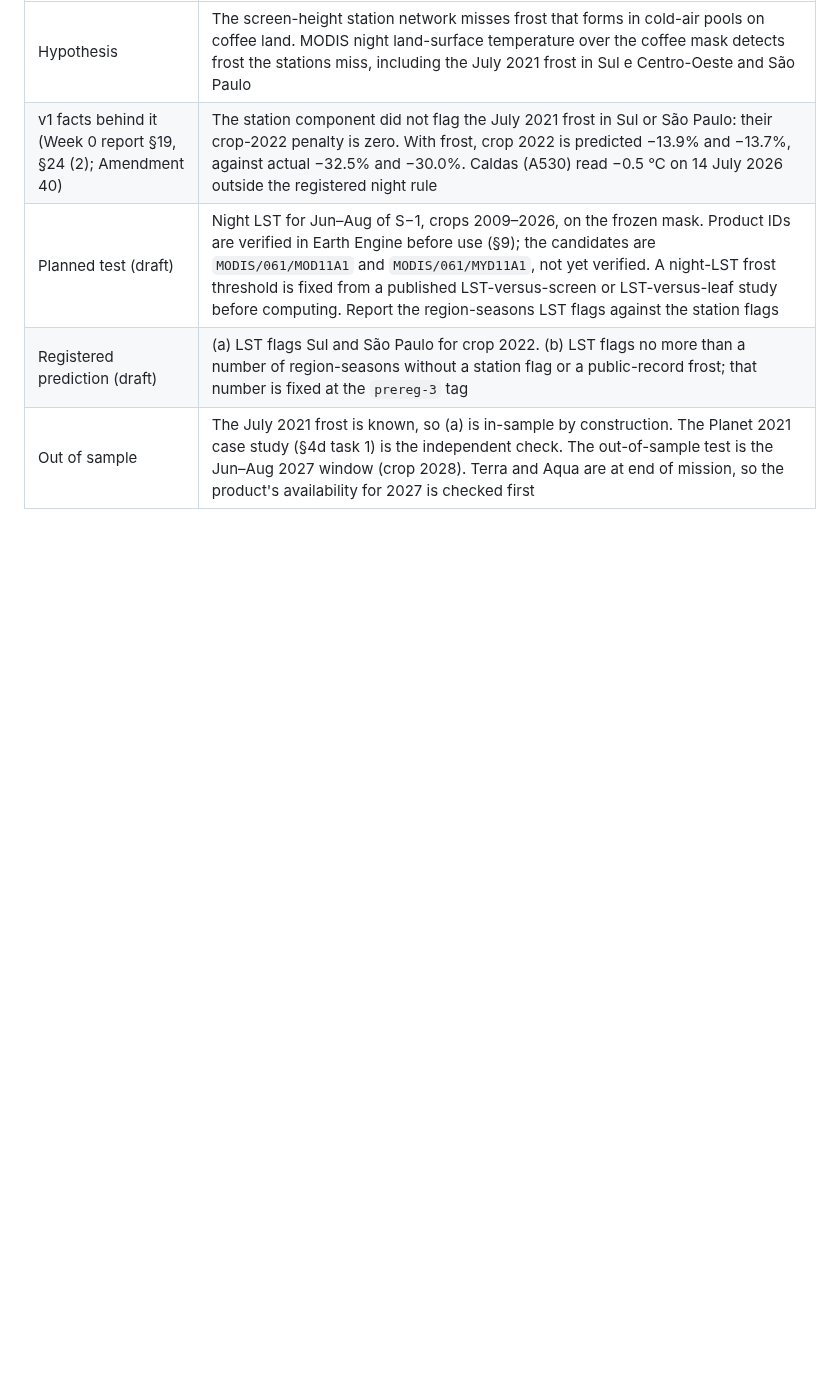
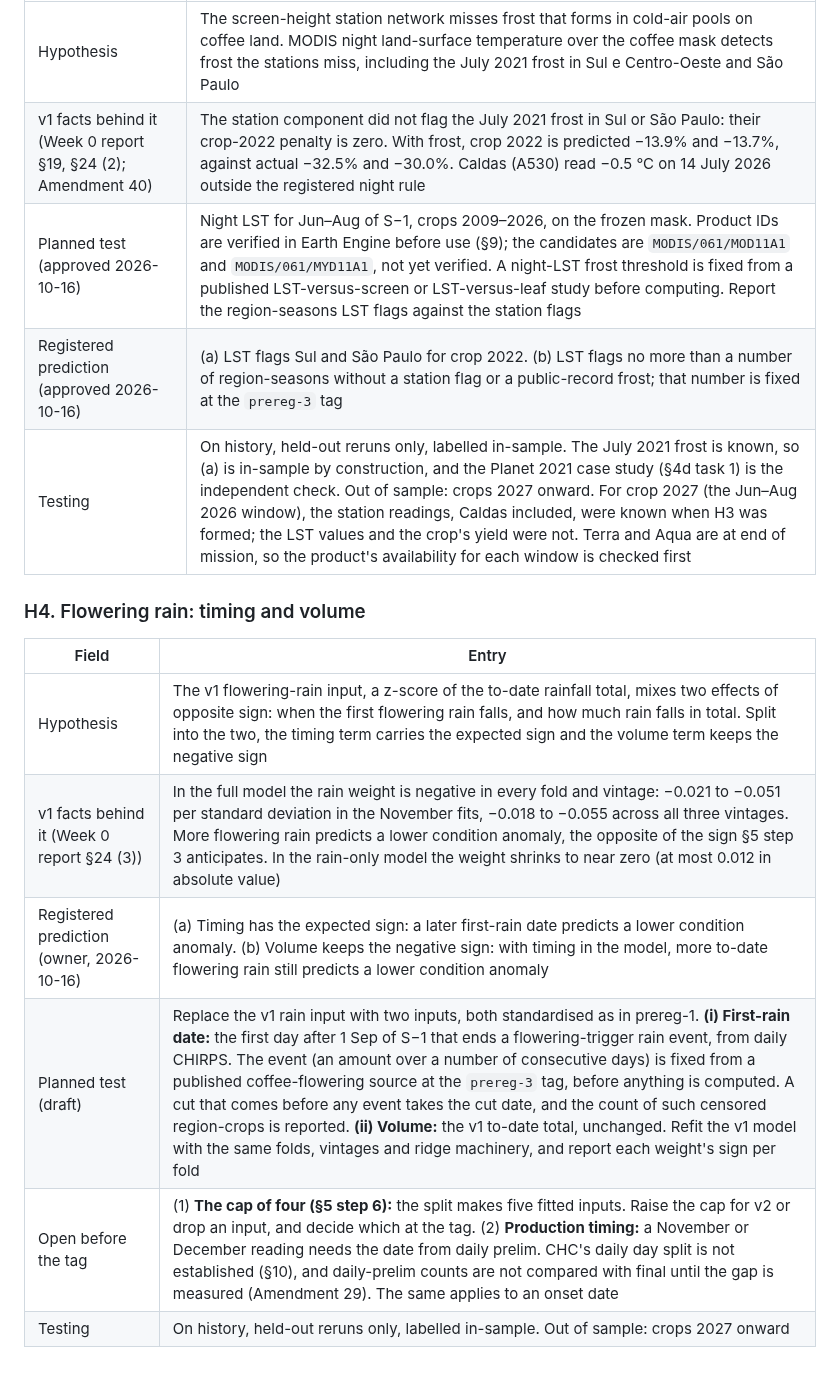
Before and after one commit to Austin-Krawczyk/brazil-arabica-index, a Markdown page: docs/preregistration.md, the part around one of its changes. Rendered like a GitHub page; blank space fills up the shorter version.

```diff
--- a/docs/preregistration.md
+++ b/docs/preregistration.md
@@ -218,6 +224,17 @@ Owner decisions after an independent review of the scoring code, before any back
 |---|---|
 | Hypothesis | The screen-height station network misses frost that forms in cold-air pools on coffee land. MODIS night land-surface temperature over the coffee mask detects frost the stations miss, including the July 2021 frost in Sul e Centro-Oeste and São Paulo |
 | v1 facts behind it (Week 0 report §19, §24 (2); Amendment 40) | The station component did not flag the July 2021 frost in Sul or São Paulo: their crop-2022 penalty is zero. With frost, crop 2022 is predicted −13.9% and −13.7%, against actual −32.5% and −30.0%. Caldas (A530) read −0.5 °C on 14 July 2026 outside the registered night rule |
-| Planned test (draft) | Night LST for Jun–Aug of S−1, crops 2009–2026, on the frozen mask. Product IDs are verified in Earth Engine before use (§9); the candidates are `MODIS/061/MOD11A1` and `MODIS/061/MYD11A1`, not yet verified. A night-LST frost threshold is fixed from a published LST-versus-screen or LST-versus-leaf study before computing. Report the region-seasons LST flags against the station flags |
-| Registered prediction (draft) | (a) LST flags Sul and São Paulo for crop 2022. (b) LST flags no more than a number of region-seasons without a station flag or a public-record frost; that number is fixed at the `prereg-3` tag |
-| Out of sample | The July 2021 frost is known, so (a) is in-sample by construction. The Planet 2021 case study (§4d task 1) is the independent check. The out-of-sample test is the Jun–Aug 2027 window (crop 2028). Terra and Aqua are at end of mission, so the product's availability for 2027 is checked first |
+| Planned test (approved 2026-10-16) | Night LST for Jun–Aug of S−1, crops 2009–2026, on the frozen mask. Product IDs are verified in Earth Engine before use (§9); the candidates are `MODIS/061/MOD11A1` and `MODIS/061/MYD11A1`, not yet verified. A night-LST frost threshold is fixed from a published LST-versus-screen or LST-versus-leaf study before computing. Report the region-seasons LST flags against the station flags |
+| Registered prediction (approved 2026-10-16) | (a) LST flags Sul and São Paulo for crop 2022. (b) LST flags no more than a number of region-seasons without a station flag or a public-record frost; that number is fixed at the `prereg-3` tag |
+| Testing | On history, held-out reruns only, labelled in-sample. The July 2021 frost is known, so (a) is in-sample by construction, and the Planet 2021 case study (§4d task 1) is the independent check. Out of sample: crops 2027 onward. For crop 2027 (the Jun–Aug 2026 window), the station readings, Caldas included, were known when H3 was formed; the LST values and the crop's yield were not. Terra and Aqua are at end of mission, so the product's availability for each window is checked first |
+
+### H4. Flowering rain: timing and volume
+
+| Field | Entry |
+|---|---|
+| Hypothesis | The v1 flowering-rain input, a z-score of the to-date rainfall total, mixes two effects of opposite sign: when the first flowering rain falls, and how much rain falls in total. Split into the two, the timing term carries the expected sign and the volume term keeps the negative sign |
+| v1 facts behind it (Week 0 report §24 (3)) | In the full model the rain weight is negative in every fold and vintage: −0.021 to −0.051 per standard deviation in the November fits, −0.018 to −0.055 across all three vintages. More flowering rain predicts a lower condition anomaly, the opposite of the sign §5 step 3 anticipates. In the rain-only model the weight shrinks to near zero (at most 0.012 in absolute value) |
+| Registered prediction (owner, 2026-10-16) | (a) Timing has the expected sign: a later first-rain date predicts a lower condition anomaly. (b) Volume keeps the negative sign: with timing in the model, more to-date flowering rain still predicts a lower condition anomaly |
+| Planned test (draft) | Replace the v1 rain input with two inputs, both standardised as in prereg-1. **(i) First-rain date:** the first day after 1 Sep of S−1 that ends a flowering-trigger rain event, from daily CHIRPS. The event (an amount over a number of consecutive days) is fixed from a published coffee-flowering source at the `prereg-3` tag, before anything is computed. A cut that comes before any event takes the cut date, and the count of such censored region-crops is reported. **(ii) Volume:** the v1 to-date total, unchanged. Refit the v1 model with the same folds, vintages and ridge machinery, and report each weight's sign per fold |
+| Open before the tag | (1) **The cap of four (§5 step 6):** the split makes five fitted inputs. Raise the cap for v2 or drop an input, and decide which at the tag. (2) **Production timing:** a November or December reading needs the date from daily prelim. CHC's daily day split is not established (§10), and daily-prelim counts are not compared with final until the gap is measured (Amendment 29). The same applies to an onset date |
+| Testing | On history, held-out reruns only, labelled in-sample. Out of sample: crops 2027 onward |
```
Also changed, not shown: other parts of docs/preregistration.md (+16 -10 lines), SPEC_CHANGELOG.md (+19 -0 lines).
